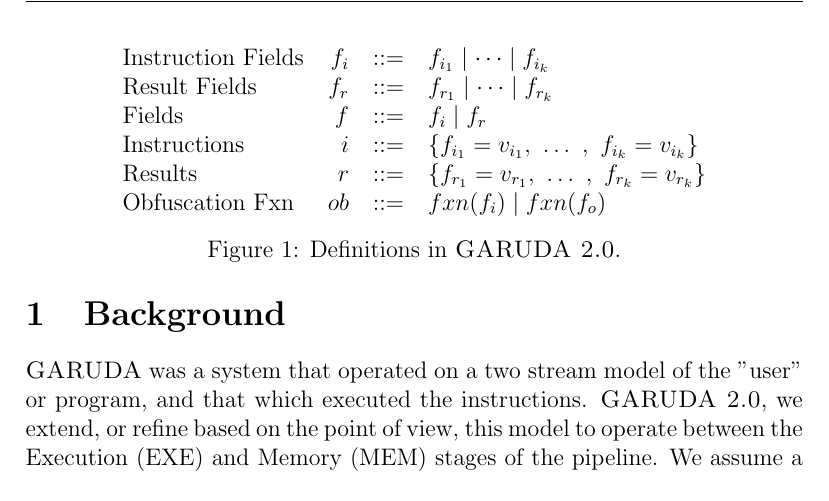
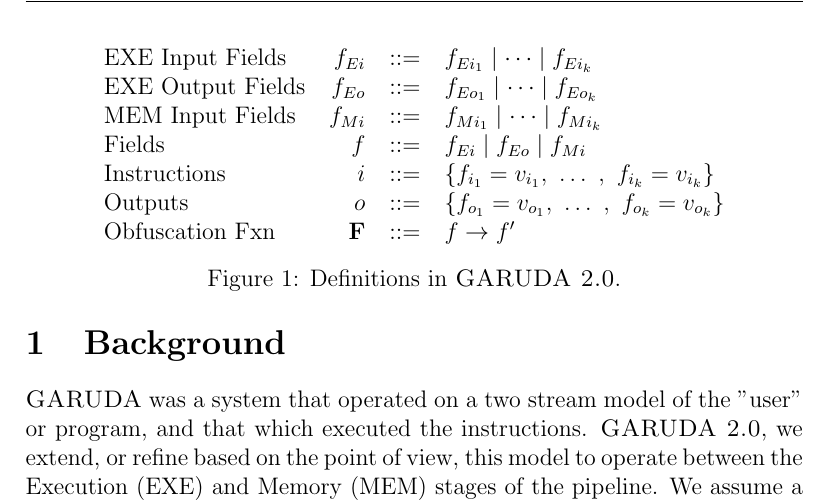
Before and after one commit to seftonsg/Garuda-2.0, a LaTeX document (docs/GARUDA2/Language.tex): part of page 2 of 11, cut at the place of the change. Compiled offline with pdfLaTeX.

Commit message:
Updated table of definitions there must be a more appropriate letter than capital F to represent an obfuscation function

```diff
--- a/docs/GARUDA2/Language.tex
+++ b/docs/GARUDA2/Language.tex
@@ -98,12 +98,14 @@
         \begin{figure}
           \centering
           \begin{tabular}{l r c l}
-            Instruction Fields & $f_{i}$ & $::=$ & $f_{i_{1}} \mid \dots \mid f_{i_{k}}$\\
-            Result Fields      & $f_{r}$ & $::=$ & $f_{r_{1}} \mid \dots \mid f_{r_{k}}$\\
-            Fields             & $f$     & $::=$ & $f_i \mid f_r$ \\
-            Instructions       & $i$     & $::=$ & $\{f_{i_{1}} = v_{i_{1}} ,\ \dots\ ,\ f_{i_{k}} = v_{i_{k}}\}$\\
-            Results            & $r$     & $::=$ & $\{f_{r_{1}} = v_{r_{1}} ,\ \dots\ ,\ f_{r_{k}} = v_{r_{k}}\}$\\
-            Obfuscation Fxn    & $ob{}$  & $::=$ & $fxn(f_i) \mid fxn(f_o)$
+            EXE Input Fields  & $f_{Ei}$ & $::=$ & $f_{Ei_{1}} \mid \dots \mid f_{Ei_{k}}$\\
+            EXE Output Fields & $f_{Eo}$ & $::=$ & $f_{Eo_{1}} \mid \dots \mid f_{Eo_{k}}$\\
+            MEM Input Fields  & $f_{Mi}$ & $::=$ & $f_{Mi_{1}} \mid \dots \mid f_{Mi_{k}}$\\
+            Fields            & $f$      & $::=$ & $f_{Ei} \mid f_{Eo} \mid f_{Mi} $ \\
+            Instructions      & $i$      & $::=$ & $\{f_{i_{1}} = v_{i_{1}} ,\ \dots\ ,\ f_{i_{k}} = v_{i_{k}}\}$\\
+            Outputs           & $o$      & $::=$ & $\{f_{o_{1}} = v_{o_{1}} ,\ \dots\ ,\ f_{o_{k}} = v_{o_{k}}\}$\\
+            Obfuscation Fxn   & $\mathbf{F}$  & $::=$ & $f \rightarrow f'$
+            % TODO: There's got to be something clearer than F, maybe capital gamma?j
             % TODO: how do we define state in and state out?i
           \end{tabular}
           \caption{Definitions in \sysname.}
```
Also changed, not shown: docs/GARUDA2/Language.pdf.
